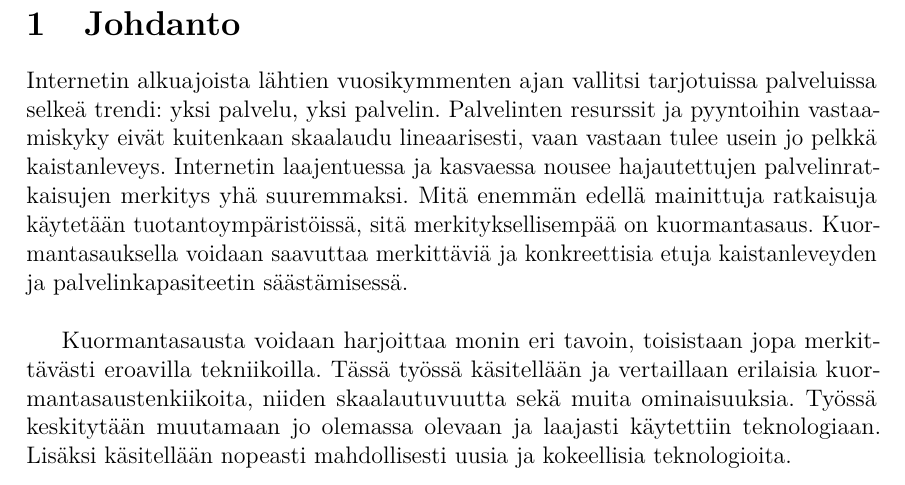
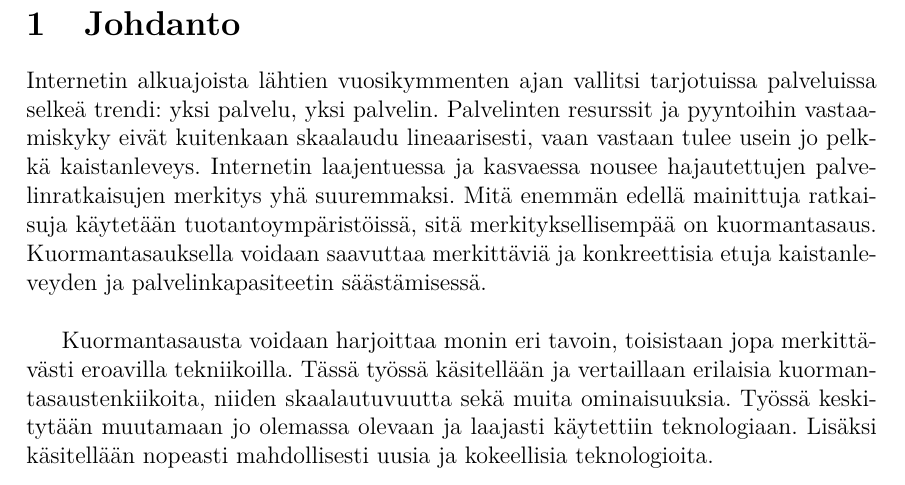
Before and after one commit to onnilampi/kandi, a LaTeX thesis (thesis/kandi.tex, which reads thesis/aaltothesis.cls): part of page 4 of 8, cut so that both start at the same text. Compiled offline with pdfLaTeX.

```diff
--- a/thesis/aaltothesis.cls
+++ b/thesis/aaltothesis.cls
@@ -102,7 +102,7 @@
 \RequirePackage{inputenc}% For scands in both Finnish and English input docs
 \RequirePackage{lmodern}%
 %  \RequirePackage{cmlgc} % For mac users(?), uncomment this line
-\RequirePackage[kerning,spacing,babel]{microtype}%
+%\RequirePackage[kerning,spacing,babel]{microtype}%
 %
 \RequirePackage{calc}%
 \RequirePackage{color}%
--- a/thesis/kandi.tex
+++ b/thesis/kandi.tex
@@ -49,7 +49,7 @@
 %% toinen, jos haluat tuottaa ps-tiedostoa (käytä eps-formaattia kuville,
 %% alä käytä ps-muotoisia kuvia!)
 %%
-\documentclass[finnish,12pt,a4paper,pdftex,elec,utf8]{aaltothesis}
+\documentclass[finnish,12pt,a4paper,elec,utf8]{aaltothesis}
 %\documentclass[finnish,12pt,a4paper,dvips]{aaltothesis}
 
 %% Kirjoita y.o. \documentclass optioiksi
```
